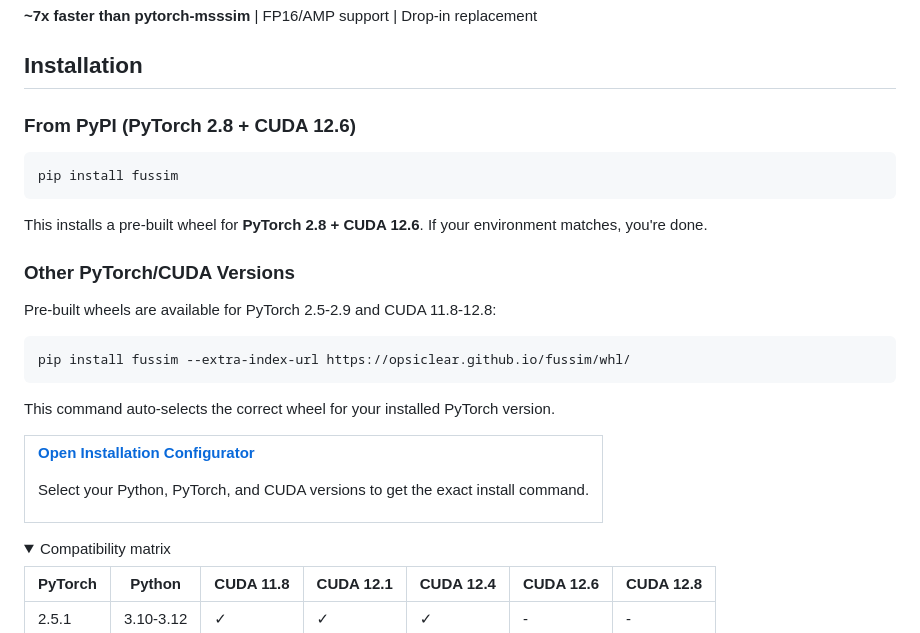
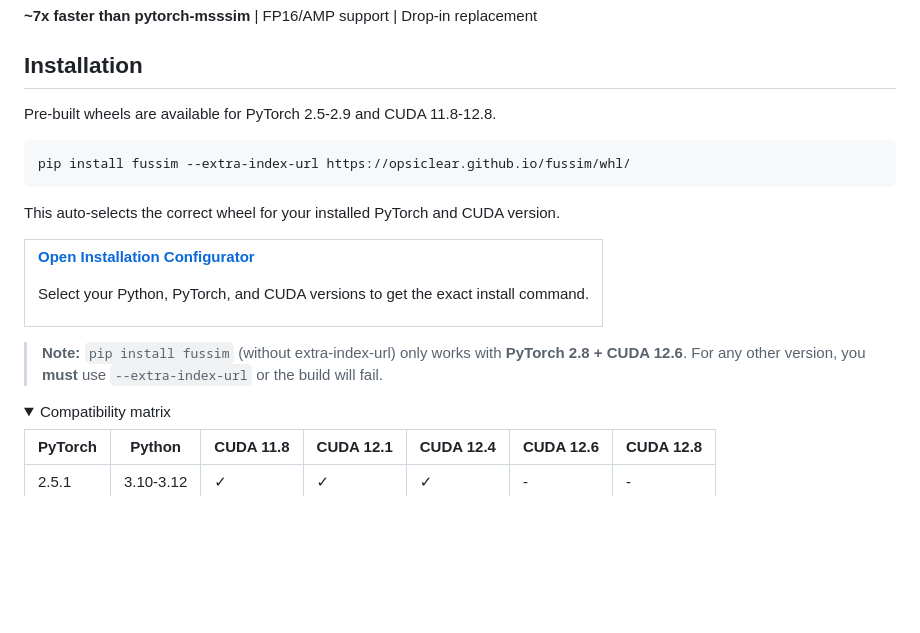
Before and after one commit to OpsiClear/fussim, a Markdown page: README.md, the part around the change. GitHub-like rendering; folded sections open; blank space fills up the shorter version.

Commit message:
Clarify that extra-index-url is required for most users
Make --extra-index-url the default install command. Add explicit note
that pip install without it only works for PyTorch 2.8 + CUDA 12.6.

🤖 Generated with [Claude Code](https://claude.com/claude-code)

Co-Authored-By: Claude Opus 4.5 <noreply@anthropic.com>

````diff
--- a/README.md
+++ b/README.md
@@ -6,23 +6,13 @@
 
 ## Installation
 
-### From PyPI (PyTorch 2.8 + CUDA 12.6)
-
-```bash
-pip install fussim
-```
-
-This installs a pre-built wheel for **PyTorch 2.8 + CUDA 12.6**. If your environment matches, you're done.
-
-### Other PyTorch/CUDA Versions
-
-Pre-built wheels are available for PyTorch 2.5-2.9 and CUDA 11.8-12.8:
+Pre-built wheels are available for PyTorch 2.5-2.9 and CUDA 11.8-12.8.
 
 ```bash
 pip install fussim --extra-index-url https://opsiclear.github.io/fussim/whl/
 ```
 
-This command auto-selects the correct wheel for your installed PyTorch version.
+This auto-selects the correct wheel for your installed PyTorch and CUDA version.
 
 <table>
 <tr>
@@ -35,6 +25,9 @@ Select your Python, PyTorch, and CUDA versions to get the exact install command.
 </td>
 </tr>
 </table>
+
+> **Note:** `pip install fussim` (without extra-index-url) only works with **PyTorch 2.8 + CUDA 12.6**.
+> For any other version, you **must** use `--extra-index-url` or the build will fail.
 
 <details>
 <summary>Compatibility matrix</summary>
````
